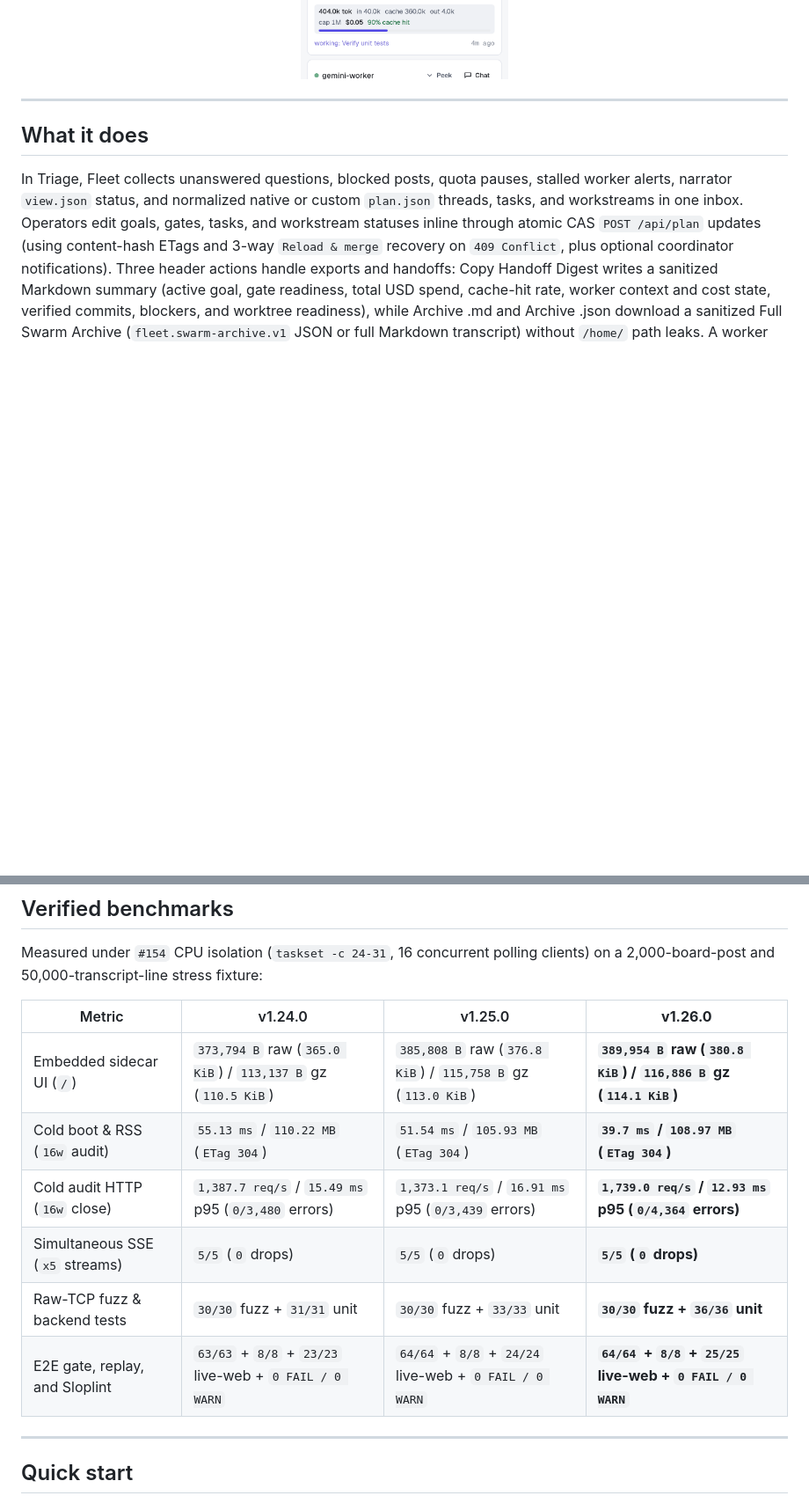
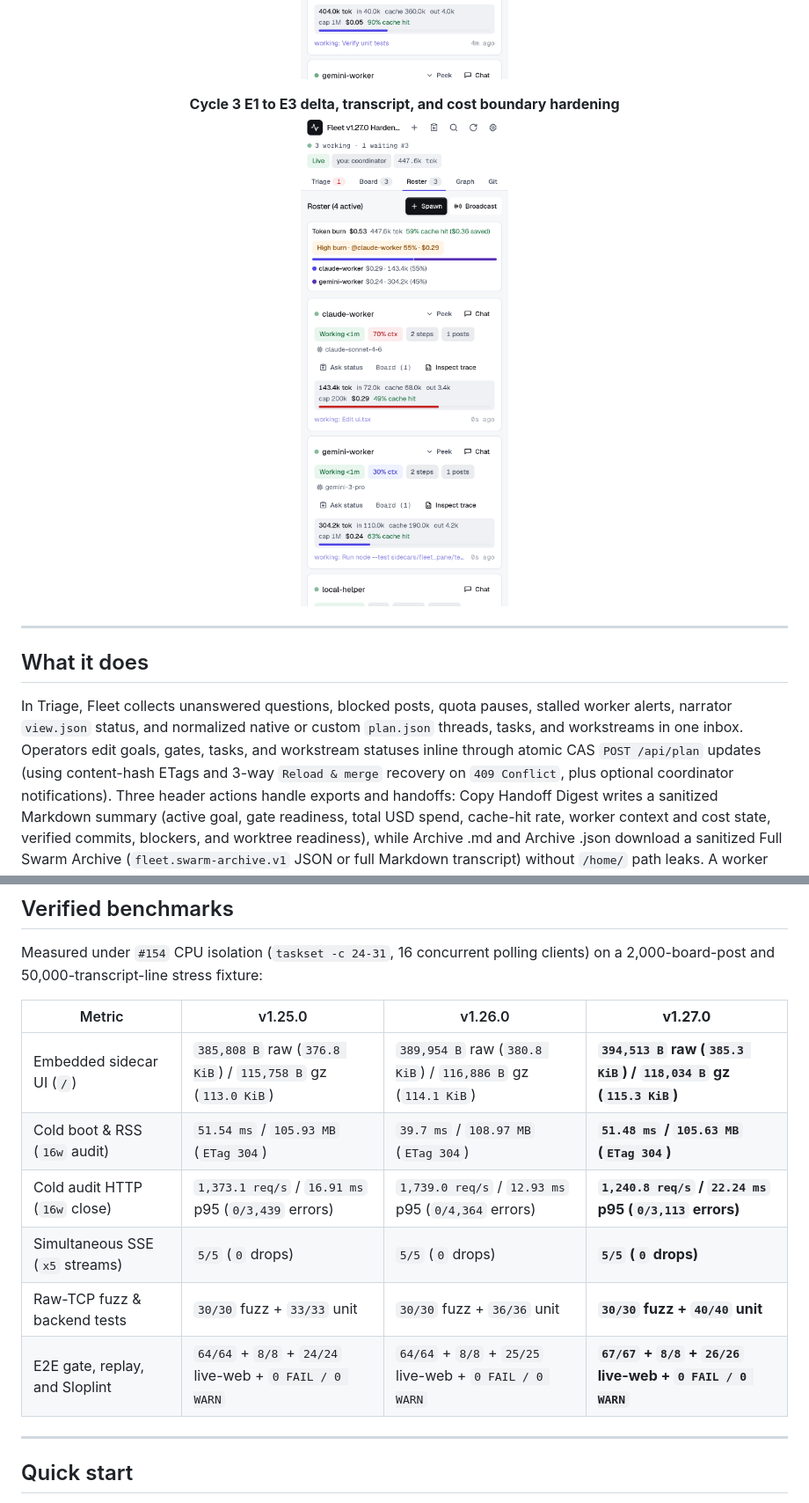
Before and after one commit to cayleb-james2008/dsh-fleet, a Markdown page: README.md, 2 parts joined by grey strips. Shown at 88% size. Rendered like a GitHub page; pictures changed too: docs/screenshots/hardening-c3-light.png (added); blank space fills up the shorter version.

Commit message:
chore(release): integrate Cycle 3 Wave H1 hardening and bump Fleet to v1.27.0

```diff
--- a/README.md
+++ b/README.md
@@ -90,6 +90,15 @@ Fleet lays out cleanly from a `340px` to `380px` auxiliary sidebar up to `1440px
   </picture>
 </p>
 
+<p align="center">
+  <strong>Cycle 3 E1 to E3 delta, transcript, and cost boundary hardening</strong><br />
+  <picture>
+    <source media="(prefers-color-scheme: dark)" srcset="docs/screenshots/hardening-c3-dark.png" />
+    <source media="(prefers-color-scheme: light)" srcset="docs/screenshots/hardening-c3-light.png" />
+    <img alt="Fleet v1.27.0 Roster showing live delta sync, token burn strip, 1M and 200k ceilings, and zero-token guard" src="docs/screenshots/hardening-c3-light.png" width="380" />
+  </picture>
+</p>
+
 ---
 
 ## What it does
@@ -122,14 +131,14 @@ flowchart LR
 
 Measured under `#154` CPU isolation (`taskset -c 24-31`, 16 concurrent polling clients) on a 2,000-board-post and 50,000-transcript-line stress fixture:
 
-| Metric | v1.24.0 | v1.25.0 | **v1.26.0** |
+| Metric | v1.25.0 | v1.26.0 | **v1.27.0** |
 | --- | --- | --- | --- |
-| Embedded sidecar UI (`/`) | `373,794 B` raw (`365.0 KiB`) / `113,137 B` gz (`110.5 KiB`) | `385,808 B` raw (`376.8 KiB`) / `115,758 B` gz (`113.0 KiB`) | **`389,954 B` raw (`380.8 KiB`) / `116,886 B` gz (`114.1 KiB`)** |
-| Cold boot & RSS (`16w` audit) | `55.13 ms` / `110.22 MB` (`ETag 304`) | `51.54 ms` / `105.93 MB` (`ETag 304`) | **`39.7 ms` / `108.97 MB` (`ETag 304`)** |
-| Cold audit HTTP (`16w` close) | `1,387.7 req/s` / `15.49 ms` p95 (`0/3,480` errors) | `1,373.1 req/s` / `16.91 ms` p95 (`0/3,439` errors) | **`1,739.0 req/s` / `12.93 ms` p95 (`0/4,364` errors)** |
+| Embedded sidecar UI (`/`) | `385,808 B` raw (`376.8 KiB`) / `115,758 B` gz (`113.0 KiB`) | `389,954 B` raw (`380.8 KiB`) / `116,886 B` gz (`114.1 KiB`) | **`394,513 B` raw (`385.3 KiB`) / `118,034 B` gz (`115.3 KiB`)** |
+| Cold boot & RSS (`16w` audit) | `51.54 ms` / `105.93 MB` (`ETag 304`) | `39.7 ms` / `108.97 MB` (`ETag 304`) | **`51.48 ms` / `105.63 MB` (`ETag 304`)** |
+| Cold audit HTTP (`16w` close) | `1,373.1 req/s` / `16.91 ms` p95 (`0/3,439` errors) | `1,739.0 req/s` / `12.93 ms` p95 (`0/4,364` errors) | **`1,240.8 req/s` / `22.24 ms` p95 (`0/3,113` errors)** |
 | Simultaneous SSE (`x5` streams) | `5/5` (`0` drops) | `5/5` (`0` drops) | **`5/5` (`0` drops)** |
-| Raw-TCP fuzz & backend tests | `30/30` fuzz + `31/31` unit | `30/30` fuzz + `33/33` unit | **`30/30` fuzz + `36/36` unit** |
-| E2E gate, replay, and Sloplint | `63/63` + `8/8` + `23/23` live-web + `0 FAIL / 0 WARN` | `64/64` + `8/8` + `24/24` live-web + `0 FAIL / 0 WARN` | **`64/64` + `8/8` + `25/25` live-web + `0 FAIL / 0 WARN`** |
+| Raw-TCP fuzz & backend tests | `30/30` fuzz + `33/33` unit | `30/30` fuzz + `36/36` unit | **`30/30` fuzz + `40/40` unit** |
+| E2E gate, replay, and Sloplint | `64/64` + `8/8` + `24/24` live-web + `0 FAIL / 0 WARN` | `64/64` + `8/8` + `25/25` live-web + `0 FAIL / 0 WARN` | **`67/67` + `8/8` + `26/26` live-web + `0 FAIL / 0 WARN`** |
 
 ---
 
```
Also changed, not shown: other parts of README.md (+1 -1 lines), CHANGELOG.md (+6 -0 lines), docs/screenshots/hardening-c3-dark.png (added), 12 other files.
